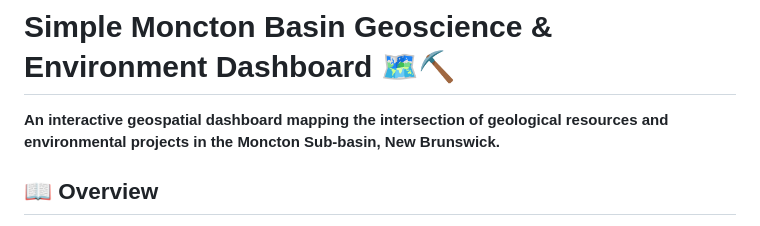
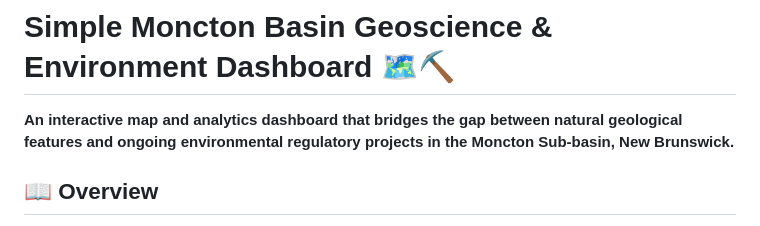
Before and after one commit to erirera/Moncton-Basin-Geoscience-Environment-Dashboard, a Markdown page: README.md, the part around the change. Rendered like a GitHub page.

Commit message:
Update project description for clarity

```diff
--- a/README.md
+++ b/README.md
@@ -1,6 +1,6 @@
 # Simple Moncton Basin Geoscience & Environment Dashboard 🗺️⛏️
 
-**An interactive geospatial dashboard mapping the intersection of geological resources and environmental projects in the Moncton Sub-basin, New Brunswick.**
+**An interactive map and analytics dashboard that bridges the gap between natural geological features and ongoing environmental regulatory projects in the Moncton Sub-basin, New Brunswick.**
 
 
 ## 📖 Overview
```
